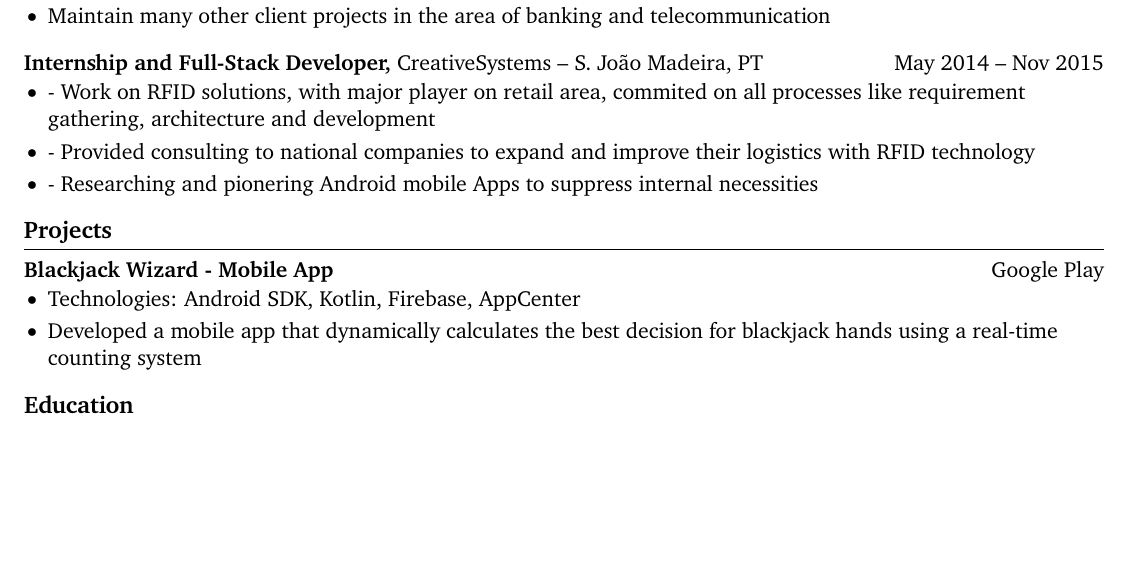
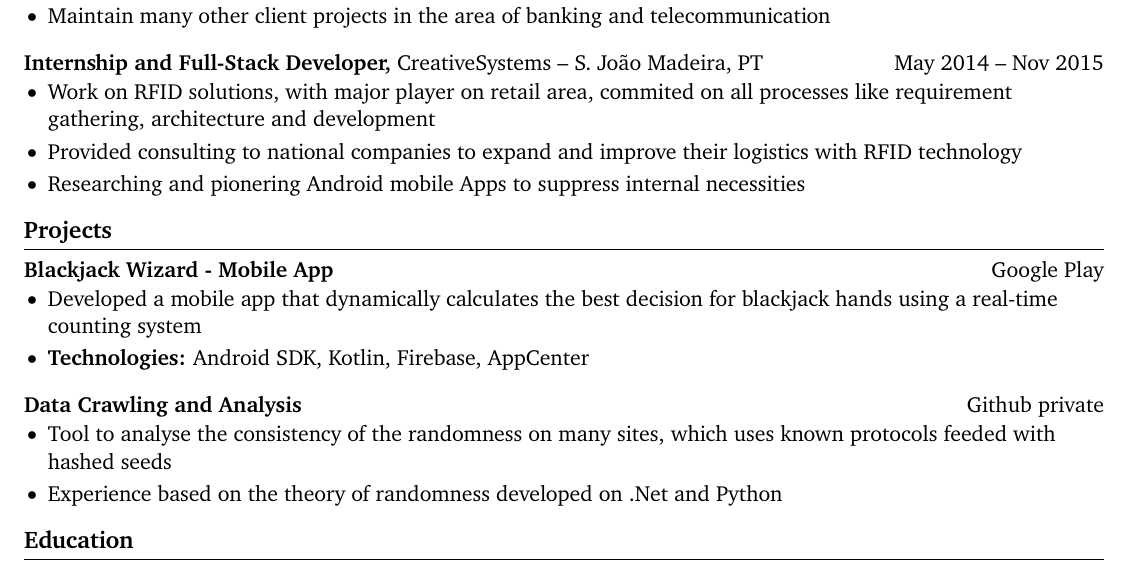
Before and after one commit to pedrohawk/cv, a LaTeX CV (Curriculum.tex): part of the page, cut so that both start at the same text, the shorter picture padded with empty space. Compiled offline with pdfLaTeX.

Commit message:
update cv and some fix

```diff
--- a/Curriculum.tex
+++ b/Curriculum.tex
@@ -76,9 +76,9 @@ right=0.5in]{geometry}              % specify right page margin
 \textbf{Internship and Full-Stack Developer,} {CreativeSystems} -- S. João Madeira, PT \hfill May 2014 -- Nov 2015 \\
 \vspace{-9pt}
 \begin{itemize}
-  \item - Work on RFID solutions, with major player on retail area, commited on all processes like requirement gathering, architecture and development
-  \item - Provided consulting to national companies to expand and improve their logistics with RFID technology
-  \item - Researching and pionering Android mobile Apps to suppress internal necessities
+  \item Work on RFID solutions, with major player on retail area, commited on all processes like requirement gathering, architecture and development
+  \item Provided consulting to national companies to expand and improve their logistics with RFID technology
+  \item Researching and pionering Android mobile Apps to suppress internal necessities
 \end{itemize}
 
 % \textbf{Job Title,} \href{https://www.fstl1992.com/}{Company} -- City, ST \hfill XXXX -- XXXX \\
@@ -91,8 +91,15 @@ right=0.5in]{geometry}              % specify right page margin
 \textbf{Blackjack Wizard - Mobile App} \hfill \href{https://play.google.com/store/apps/details?id=pt.psilva.blackjackwizard.demo&pcampaignid=web_share}{Google Play} \\
 \vspace{-9pt}
 \begin{itemize}
-  \item Technologies: Android SDK, Kotlin, Firebase, AppCenter
   \item Developed a mobile app that dynamically calculates the best decision for blackjack hands using a real-time counting system
+  \item \textbf{Technologies:} Android SDK, Kotlin, Firebase, AppCenter
+\end{itemize}
+
+\textbf{Data Crawling and Analysis} \hfill \href{https://play.google.com/store/apps/details?id=pt.psilva.blackjackwizard.demo&pcampaignid=web_share}{Github private} \\
+\vspace{-9pt}
+\begin{itemize}
+  \item Tool to analyse the consistency of the randomness on many sites, which uses known protocols feeded with hashed seeds
+  \item Experience based on the \href{https://www.random.org/randomness/}{theory of randomness} developed on .Net and Python
 \end{itemize}
 
 % alternate formatting for projects section
```
